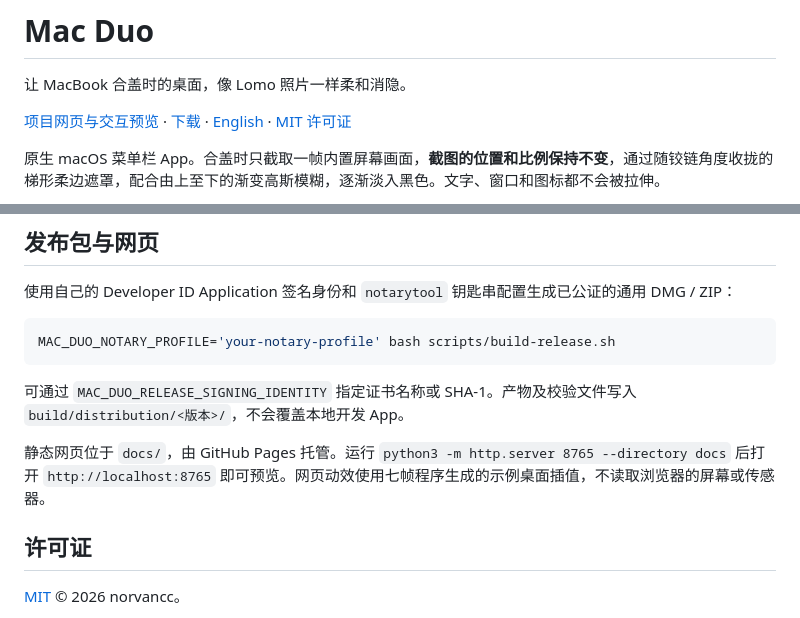
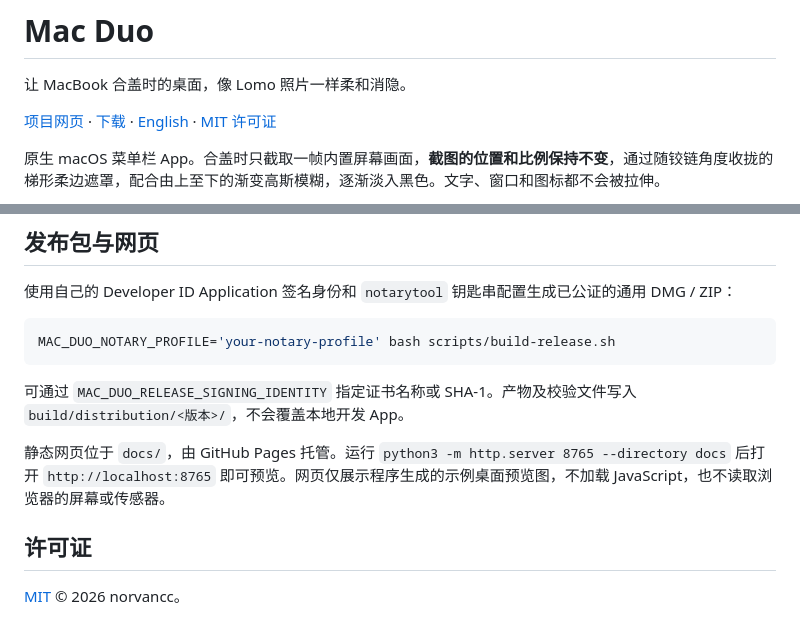
Before and after one commit to norvancc/mac-duo, a Markdown page: README.zh-CN.md, 2 parts joined by grey strips. GitHub-like rendering.

```diff
--- a/README.zh-CN.md
+++ b/README.zh-CN.md
@@ -2,7 +2,7 @@
 
 让 MacBook 合盖时的桌面，像 Lomo 照片一样柔和消隐。
 
-[项目网页与交互预览](https://norvancc.github.io/mac-duo/) · [下载](https://github.com/norvancc/mac-duo/releases/latest) · [English](README.md) · [MIT 许可证](LICENSE)
+[项目网页](https://norvancc.github.io/mac-duo/) · [下载](https://github.com/norvancc/mac-duo/releases/latest) · [English](README.md) · [MIT 许可证](LICENSE)
 
 原生 macOS 菜单栏 App。合盖时只截取一帧内置屏幕画面，**截图的位置和比例保持不变**，通过随铰链角度收拢的梯形柔边遮罩，配合由上至下的渐变高斯模糊，逐渐淡入黑色。文字、窗口和图标都不会被拉伸。
 
@@ -96,7 +96,7 @@ MAC_DUO_NOTARY_PROFILE='your-notary-profile' bash scripts/build-release.sh
 
 可通过 `MAC_DUO_RELEASE_SIGNING_IDENTITY` 指定证书名称或 SHA-1。产物及校验文件写入 `build/distribution/<版本>/`，不会覆盖本地开发 App。
 
-静态网页位于 `docs/`，由 GitHub Pages 托管。运行 `python3 -m http.server 8765 --directory docs` 后打开 `http://localhost:8765` 即可预览。网页动效使用七帧程序生成的示例桌面插值，不读取浏览器的屏幕或传感器。
+静态网页位于 `docs/`，由 GitHub Pages 托管。运行 `python3 -m http.server 8765 --directory docs` 后打开 `http://localhost:8765` 即可预览。网页仅展示程序生成的示例桌面预览图，不加载 JavaScript，也不读取浏览器的屏幕或传感器。
 
 ## 许可证
 
```
Also changed, not shown: README.md (+2 -2 lines).
